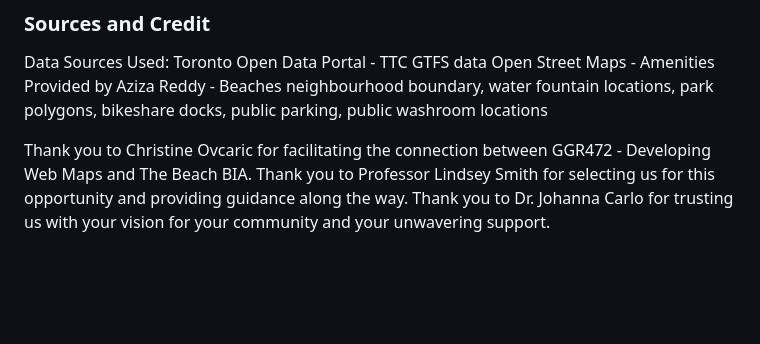
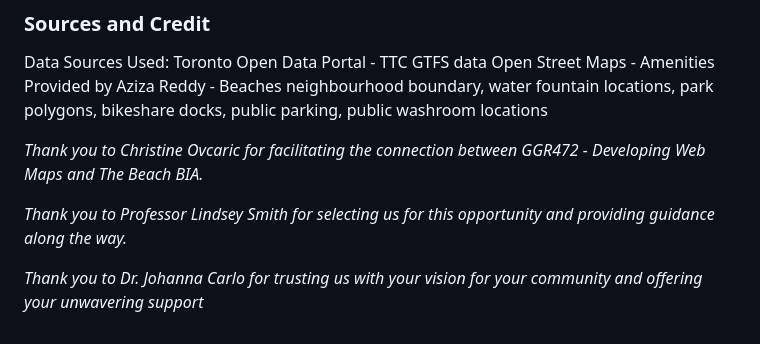
Before and after one commit to SamanthaKyle/GGR472_BIA, a Markdown page: README.md, the part around the change. GitHub-like rendering; blank space fills up the shorter version.

Commit message:
Enhance formatting of acknowledgments in README
Formatted acknowledgments for improved emphasis.

```diff
--- a/README.md
+++ b/README.md
@@ -39,6 +39,8 @@ Toronto Open Data Portal - TTC GTFS data
 Open Street Maps - Amenities
 Provided by Aziza Reddy - Beaches neighbourhood boundary, water fountain locations, park polygons, bikeshare docks, public parking, public washroom locations
 
-Thank you to Christine Ovcaric for facilitating the connection between GGR472 - Developing Web Maps and The Beach BIA.
-Thank you to Professor Lindsey Smith for selecting us for this opportunity and providing guidance along the way.
-Thank you to Dr. Johanna Carlo for trusting us with your vision for your community and your unwavering support.
+*Thank you to Christine Ovcaric for facilitating the connection between GGR472 - Developing Web Maps and The Beach BIA.*
+
+*Thank you to Professor Lindsey Smith for selecting us for this opportunity and providing guidance along the way.*
+
+*Thank you to Dr. Johanna Carlo for trusting us with your vision for your community and offering your unwavering support*
```
